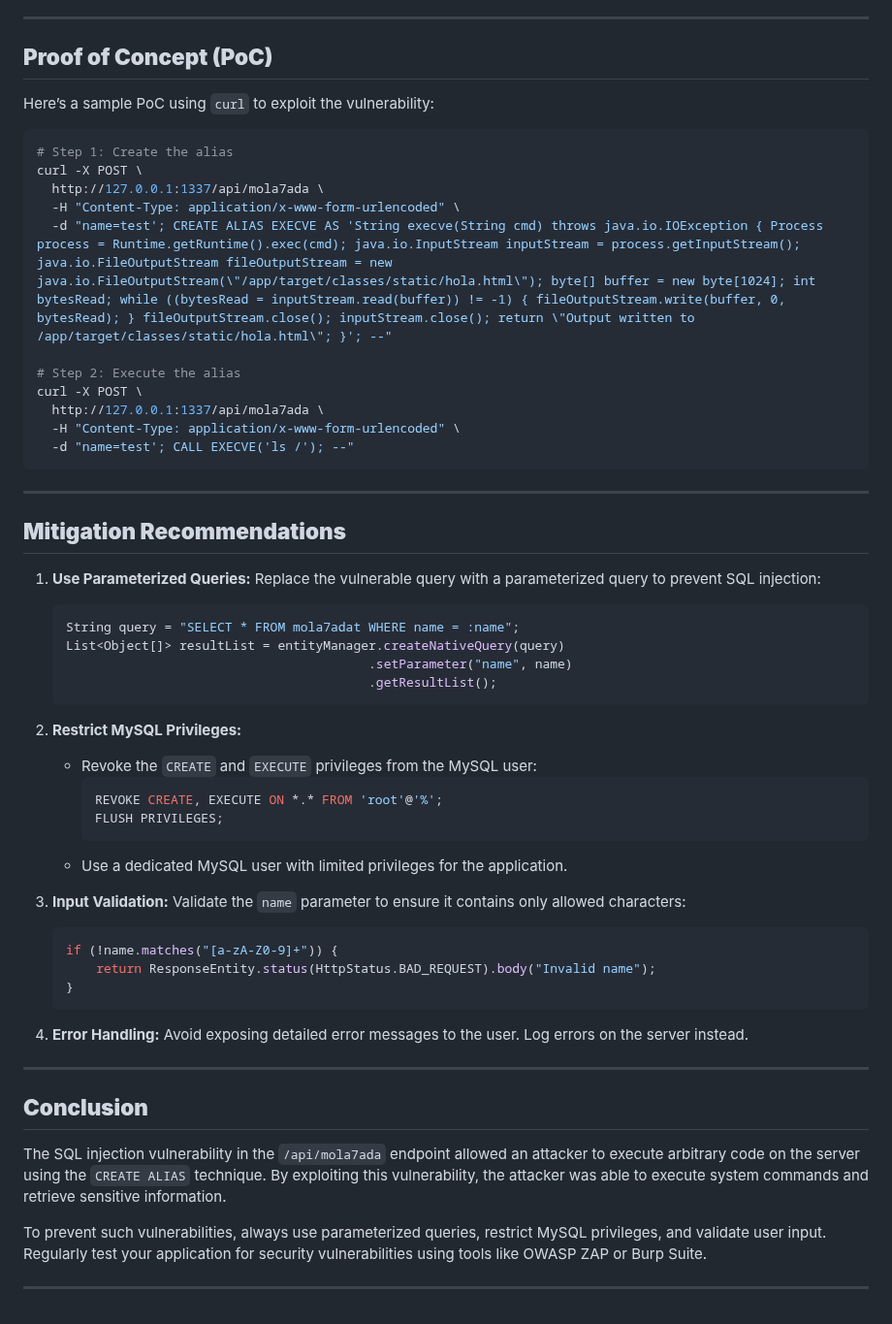
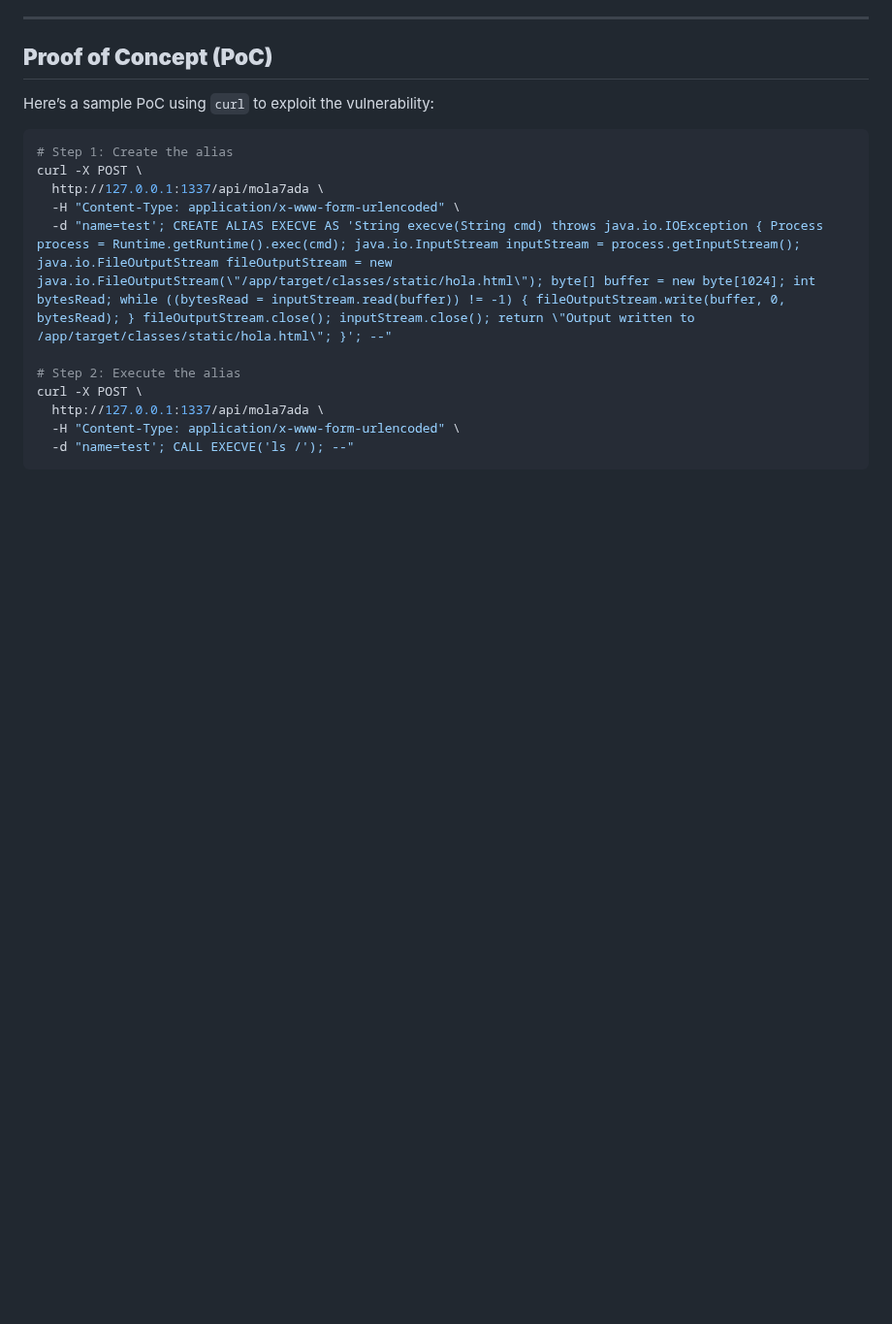
Before and after one commit to molzri3/NorthHackingDays, a Markdown page: WEB/Ho9na/README.md, the part around the change. Shown at 97% size. Rendered like a GitHub page; blank space fills up the shorter version.

````diff
--- a/WEB/Ho9na/README.md
+++ b/WEB/Ho9na/README.md
@@ -106,43 +106,3 @@ curl -X POST \
   -H "Content-Type: application/x-www-form-urlencoded" \
   -d "name=test'; CALL EXECVE('ls /'); --"
 ```
-
----
-
-## **Mitigation Recommendations**
-1. **Use Parameterized Queries:**
-   Replace the vulnerable query with a parameterized query to prevent SQL injection:
-   ```java
-   String query = "SELECT * FROM mola7adat WHERE name = :name";
-   List<Object[]> resultList = entityManager.createNativeQuery(query)
-                                           .setParameter("name", name)
-                                           .getResultList();
-   ```
-
-2. **Restrict MySQL Privileges:**
-   - Revoke the `CREATE` and `EXECUTE` privileges from the MySQL user:
-     ```sql
-     REVOKE CREATE, EXECUTE ON *.* FROM 'root'@'%';
-     FLUSH PRIVILEGES;
-     ```
-   - Use a dedicated MySQL user with limited privileges for the application.
-
-3. **Input Validation:**
-   Validate the `name` parameter to ensure it contains only allowed characters:
-   ```java
-   if (!name.matches("[a-zA-Z0-9]+")) {
-       return ResponseEntity.status(HttpStatus.BAD_REQUEST).body("Invalid name");
-   }
-   ```
-
-4. **Error Handling:**
-   Avoid exposing detailed error messages to the user. Log errors on the server instead.
-
----
-
-## **Conclusion**
-The SQL injection vulnerability in the `/api/mola7ada` endpoint allowed an attacker to execute arbitrary code on the server using the `CREATE ALIAS` technique. By exploiting this vulnerability, the attacker was able to execute system commands and retrieve sensitive information.
-
-To prevent such vulnerabilities, always use parameterized queries, restrict MySQL privileges, and validate user input. Regularly test your application for security vulnerabilities using tools like OWASP ZAP or Burp Suite.
-
----
````
